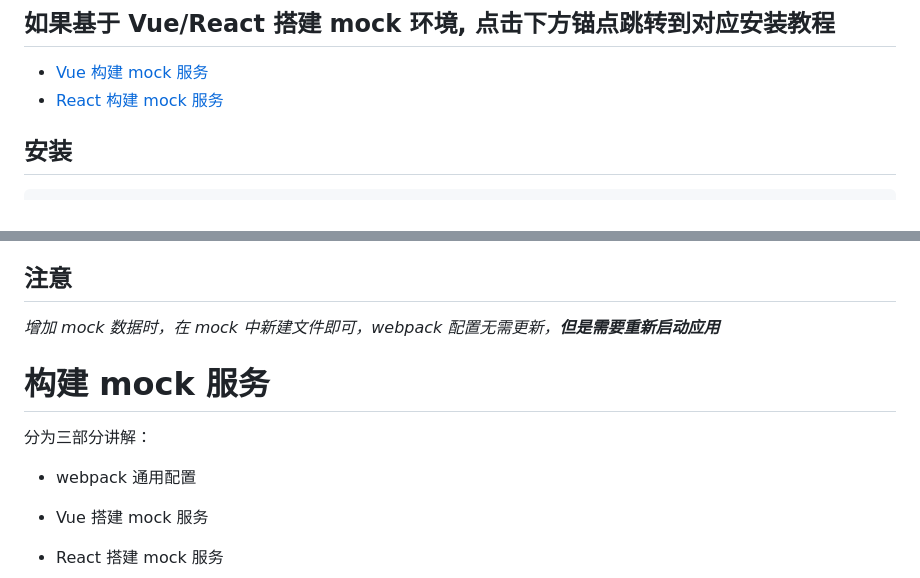
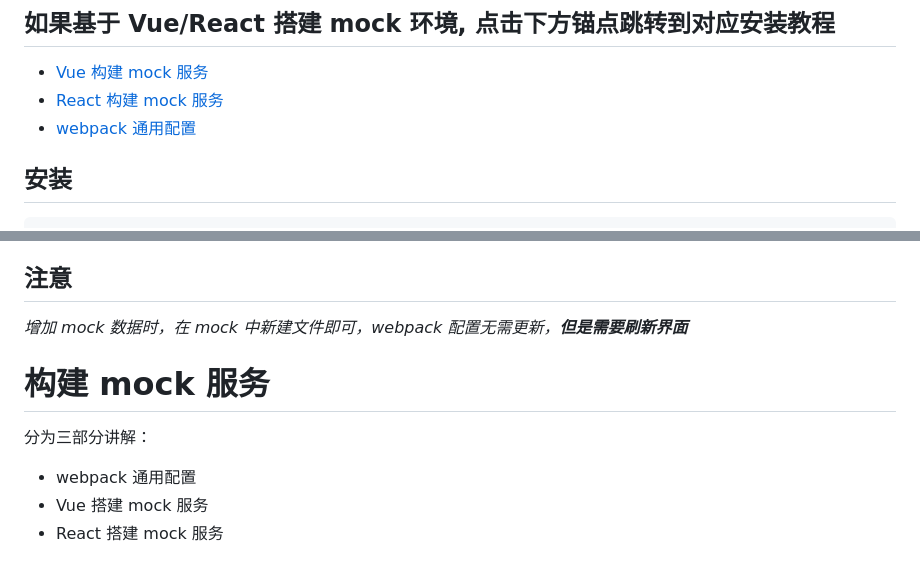
Before and after one commit to bianliuzhu/mock-service-plugin, a Markdown page: README.md, 2 parts joined by grey strips. GitHub-like rendering.

Commit message:
补充文档

```diff
--- a/README.md
+++ b/README.md
@@ -18,6 +18,7 @@
 ## 如果基于 Vue/React 搭建 mock 环境, 点击下方锚点跳转到对应安装教程
 - [Vue 构建 mock 服务](#vueinstll)
 - [React 构建 mock 服务](#reactinstall)
+- [webpack 通用配置](#webpackinstall)
 
 ## 安装
 
@@ -89,14 +90,13 @@ mock 数据说明文档和功能来源于 [52cik/express-mockjs](https://github.
 
 ## 注意
 
-_增加 mock 数据时，在 mock 中新建文件即可，webpack 配置无需更新，**但是需要重新启动应用**_
+_增加 mock 数据时，在 mock 中新建文件即可，webpack 配置无需更新，**但是需要刷新界面**_
 
 # 构建 mock 服务
 
 分为三部分讲解：
 
 - webpack 通用配置
-
 - Vue 搭建 mock 服务
 - React 搭建 mock 服务
 
```
Also changed, not shown: other parts of README.md (+1 -1 lines).
